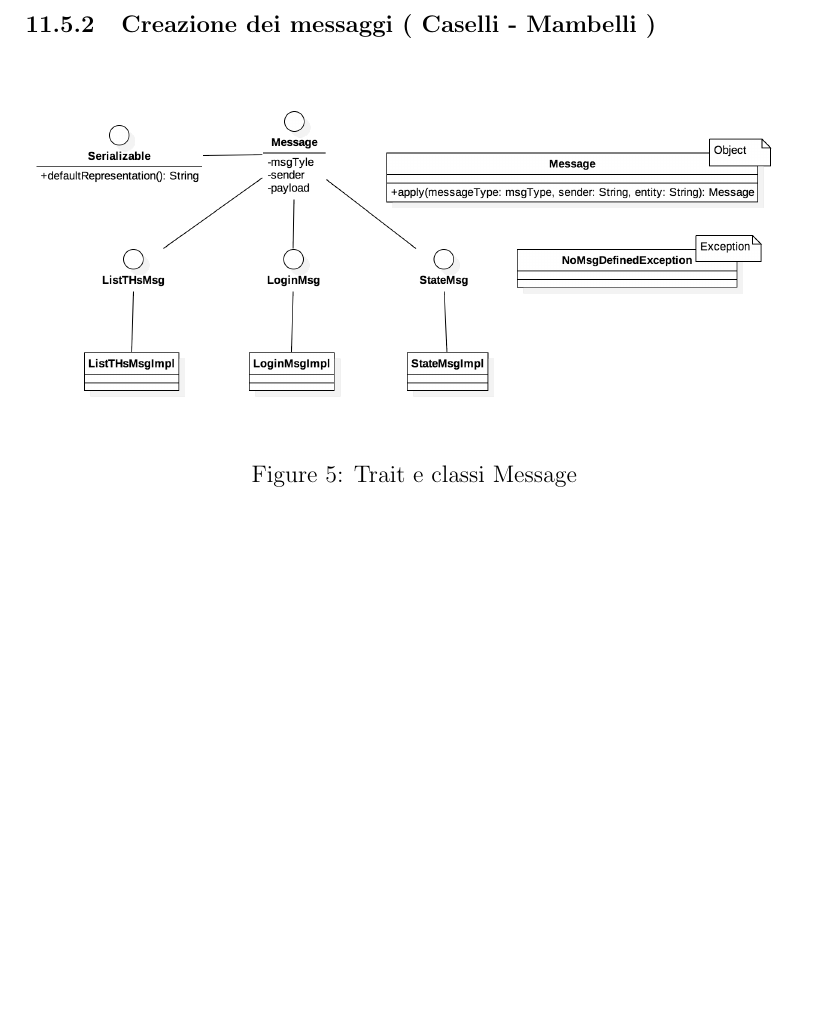
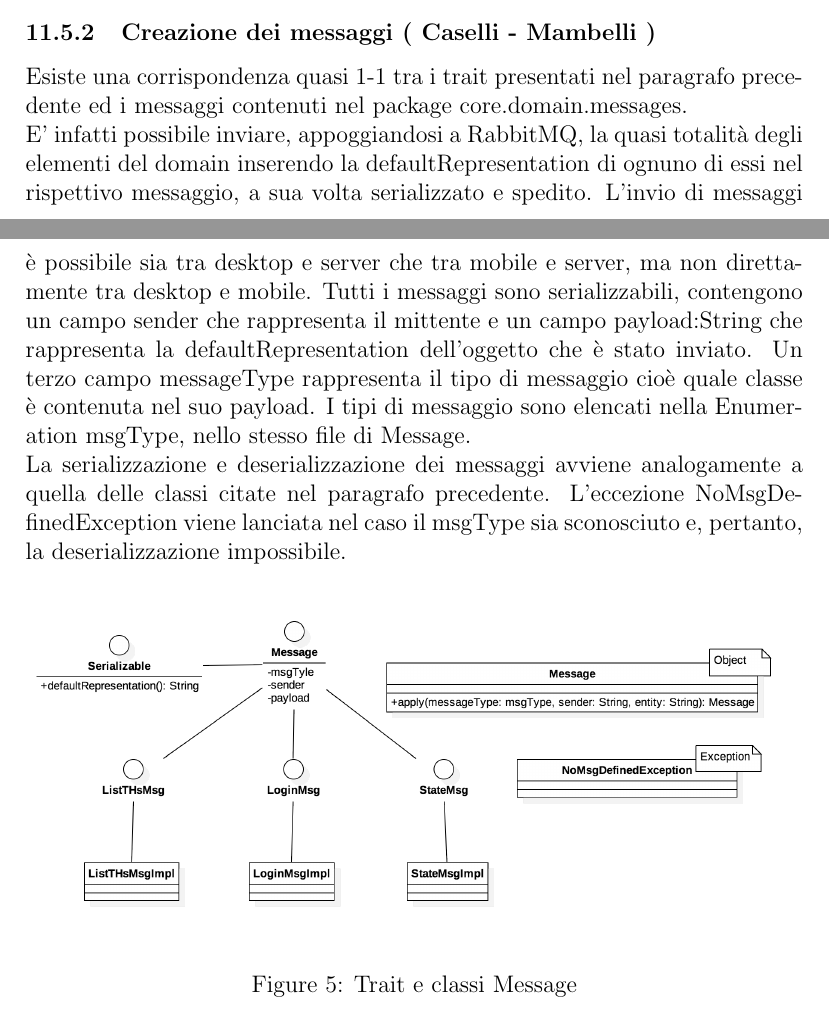
Before and after one commit to chicca1210/THOReport, a LaTeX document (Report.tex): part of page 19 of 19 before the commit and two parts of pages 18 and 19 of 20 after it, the two joined at a grey line, cut so that both start at the same text, the shorter picture padded with empty space. Compiled offline with pdfLaTeX.

Commit message:
Creazione dei messaggi ( Caselli - Mambelli )

```diff
--- a/Report.tex
+++ b/Report.tex
@@ -315,6 +315,14 @@ Esiste poi un trait ListPOIs, anch'esso serializzabile, con relativa implementaz
 In modo analogo sono modellate tutte le entità. Ad esempio: Quiz serializable e contenente 2 stringhe che rappresentano domanda e risposta corretta; Clue serializable e contenente una stringha che rappresenta l'indizio; Login e Registration che contengono i dati dell'utente, State che modella uno stato di una specifica caccia al tesoro,...
 
 \subsubsection{Creazione dei messaggi ( Caselli - Mambelli )}
+Esiste una corrispondenza quasi 1-1 tra i trait presentati nel paragrafo precedente ed i messaggi contenuti nel package core.domain.messages.\\
+E' infatti possibile inviare, appoggiandosi a RabbitMQ, la quasi totalità degli elementi del domain inserendo la defaultRepresentation di ognuno di essi nel rispettivo messaggio, a sua volta serializzato e spedito.
+L'invio di messaggi è possibile sia tra desktop e server che tra mobile e server, ma non direttamente tra desktop e mobile.
+Tutti i messaggi sono serializzabili, contengono un campo sender che rappresenta il mittente e un campo payload:String che rappresenta la defaultRepresentation dell'oggetto che è stato inviato.
+Un terzo campo messageType rappresenta il tipo di messaggio cioè quale classe è contenuta nel suo payload.
+I tipi di messaggio sono elencati nella Enumeration msgType, nello stesso file di Message.\\
+La serializzazione e deserializzazione dei messaggi avviene analogamente a quella delle classi citate nel paragrafo precedente.
+L'eccezione NoMsgDefinedException viene lanciata nel caso il msgType sia sconosciuto e, pertanto, la deserializzazione impossibile.
 
 \begin{figure}[H]
 	\centering
```
